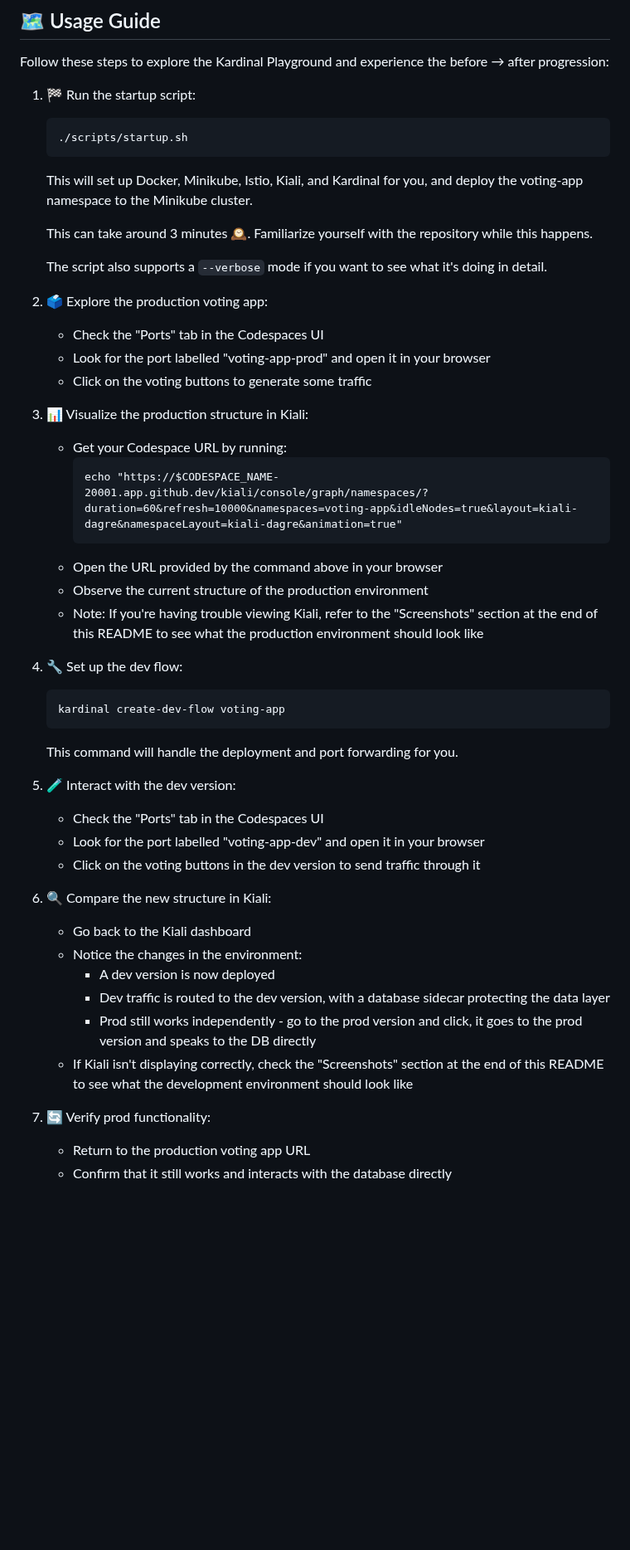
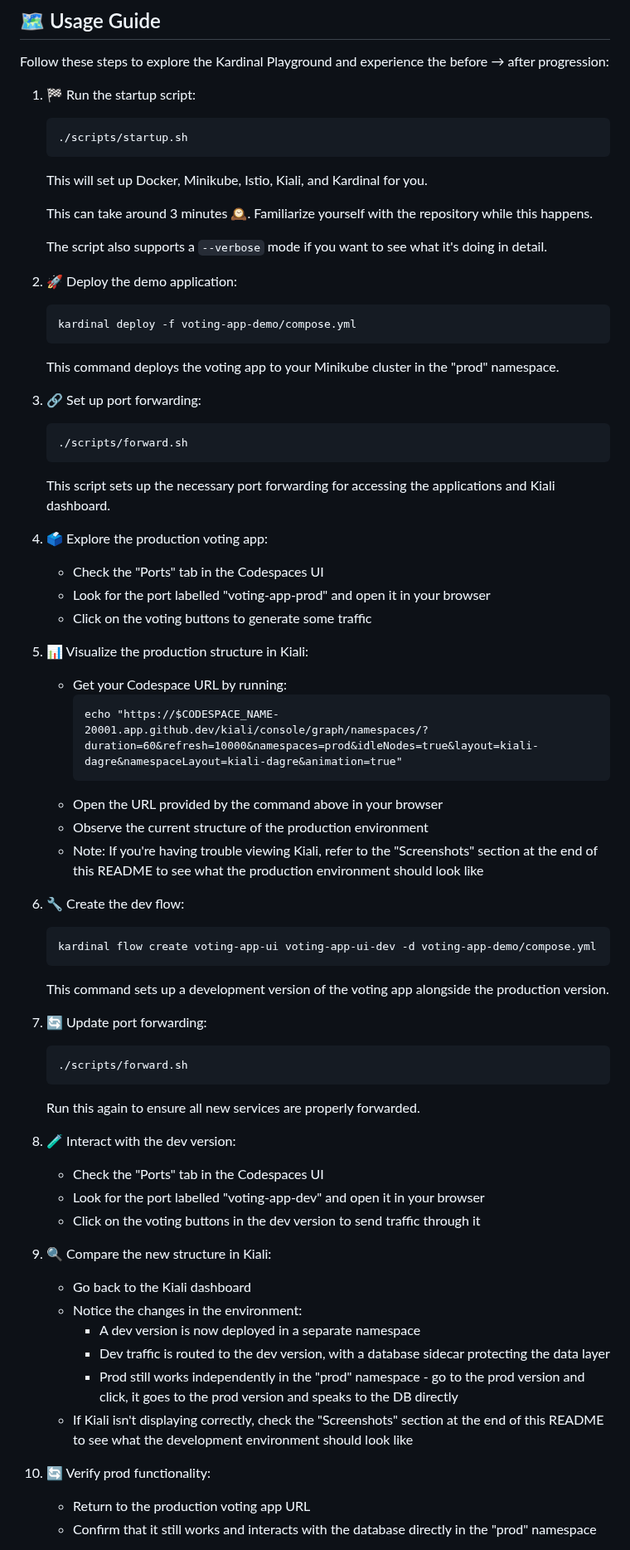
Before and after one commit to kurtosis-tech/kardinal-playground, a Markdown page: README.md, the part around one of its changes. Shown at 83% size. Drawn GitHub-style; blank space fills up the shorter version.

Commit message:
update voting app

````diff
--- a/README.md
+++ b/README.md
@@ -35,46 +35,64 @@ Follow these steps to explore the Kardinal Playground and experience the before
    ```
    ./scripts/startup.sh
    ```
-   This will set up Docker, Minikube, Istio, Kiali, and Kardinal for you, and deploy the voting-app namespace to the Minikube cluster.
+   This will set up Docker, Minikube, Istio, Kiali, and Kardinal for you.
 
    This can take around 3 minutes 🕰️. Familiarize yourself with the repository while this happens.
 
    The script also supports a `--verbose` mode if you want to see what it's doing in detail.
 
-2. 🗳 Explore the production voting app:
+2. 🚀 Deploy the demo application:
+   ```
+   kardinal deploy -f voting-app-demo/compose.yml
+   ```
+   This command deploys the voting app to your Minikube cluster in the "prod" namespace.
+
+3. 🔗 Set up port forwarding:
+   ```
+   ./scripts/forward.sh
+   ```
+   This script sets up the necessary port forwarding for accessing the applications and Kiali dashboard.
+
+4. 🗳 Explore the production voting app:
    - Check the "Ports" tab in the Codespaces UI
    - Look for the port labelled "voting-app-prod" and open it in your browser
    - Click on the voting buttons to generate some traffic
 
-3. 📊 Visualize the production structure in Kiali:
+5. 📊 Visualize the production structure in Kiali:
    - Get your Codespace URL by running:
      ```
-     echo "https://$CODESPACE_NAME-20001.app.github.dev/kiali/console/graph/namespaces/?duration=60&refresh=10000&namespaces=voting-app&idleNodes=true&layout=kiali-dagre&namespaceLayout=kiali-dagre&animation=true"
+     echo "https://$CODESPACE_NAME-20001.app.github.dev/kiali/console/graph/namespaces/?duration=60&refresh=10000&namespaces=prod&idleNodes=true&layout=kiali-dagre&namespaceLayout=kiali-dagre&animation=true"
      ```
    - Open the URL provided by the command above in your browser
    - Observe the current structure of the production environment
    - Note: If you're having trouble viewing Kiali, refer to the "Screenshots" section at the end of this README to see what the production environment should look like
 
-4. 🔧 Set up the dev flow:
+6. 🔧 Create the dev flow:
    ```
-   kardinal create-dev-flow voting-app
+   kardinal flow create voting-app-ui voting-app-ui-dev -d voting-app-demo/compose.yml
    ```
-   This command will handle the deployment and port forwarding for you.
+   This command sets up a development version of the voting app alongside the production version.
 
-5. 🧪 Interact with the dev version:
+7. 🔄 Update port forwarding:
+   ```
+   ./scripts/forward.sh
+   ```
+   Run this again to ensure all new services are properly forwarded.
+
+8. 🧪 Interact with the dev version:
    - Check the "Ports" tab in the Codespaces UI
    - Look for the port labelled "voting-app-dev" and open it in your browser
    - Click on the voting buttons in the dev version to send traffic through it
 
-6. 🔍 Compare the new structure in Kiali:
+9. 🔍 Compare the new structure in Kiali:
    - Go back to the Kiali dashboard
    - Notice the changes in the environment:
-     - A dev version is now deployed
+     - A dev version is now deployed in a separate namespace
      - Dev traffic is routed to the dev version, with a database sidecar protecting the data layer
-     - Prod still works independently - go to the prod version and click, it goes to the prod version and speaks to the DB directly
+     - Prod still works independently in the "prod" namespace - go to the prod version and click, it goes to the prod version and speaks to the DB directly
    - If Kiali isn't displaying correctly, check the "Screenshots" section at the end of this README to see what the development environment should look like
 
-7. 🔄 Verify prod functionality:
-   - Return to the production voting app URL
-   - Confirm that it still works and interacts with the database directly
+10. 🔄 Verify prod functionality:
+    - Return to the production voting app URL
+    - Confirm that it still works and interacts with the database directly in the "prod" namespace
 
````
Also changed, not shown: other parts of README.md (+16 -9 lines).
